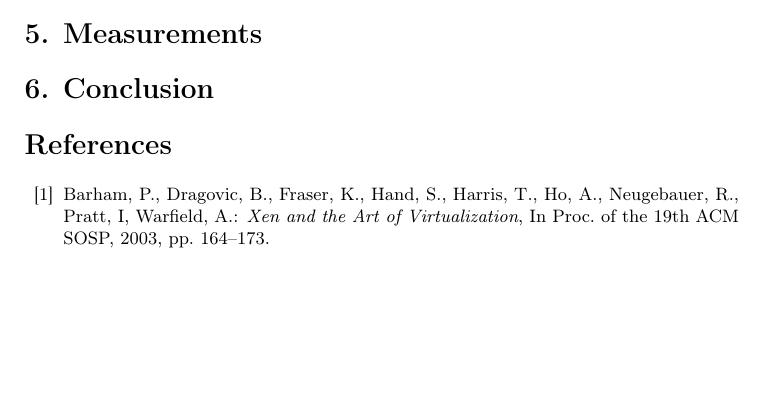
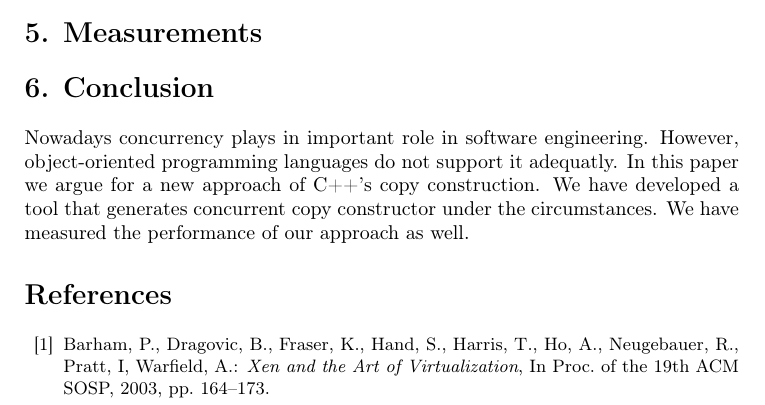
Before and after one commit to majerv-articles/ccopy-cpp, a LaTeX paper (article/ConcCtor.tex): part of page 7 of 7 before the commit and part of page 7 of 8 after it, cut so that both start at the same text, the shorter picture padded with empty space. Compiled offline with pdfLaTeX.

Commit message:
Conclusion added

```diff
--- a/article/ConcCtor.tex
+++ b/article/ConcCtor.tex
@@ -271,6 +271,12 @@ std::thread default_group([&](){
 \section{Conclusion}
 \label{conc}
 
+Nowadays concurrency plays in important role in software engineering. However,
+object-oriented programming languages do not support it adequatly. In this
+paper we argue for a new approach of C++'s copy construction. We have developed
+a tool that generates concurrent copy constructor under the circumstances. We
+have measured the performance of our approach as well.
+
 \begin{thebibliography}{10}
 
 \bibitem{barham:virtualization}
```
